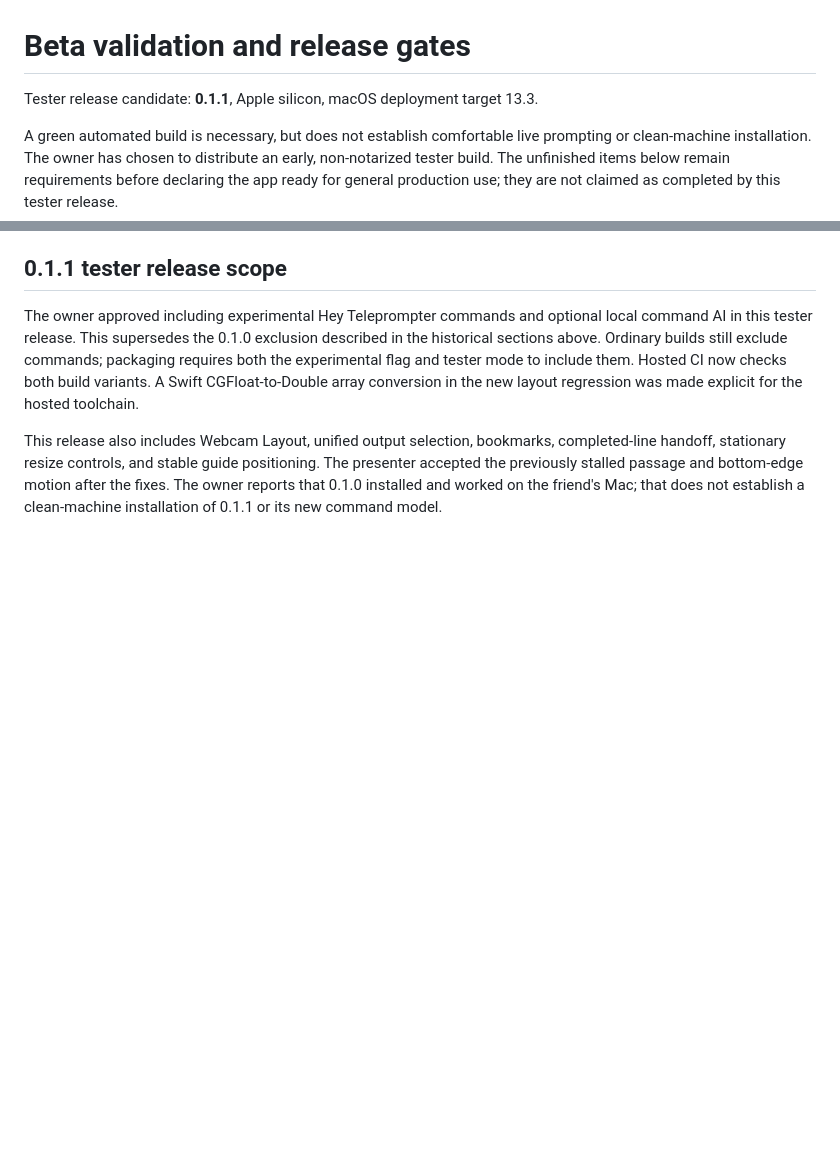
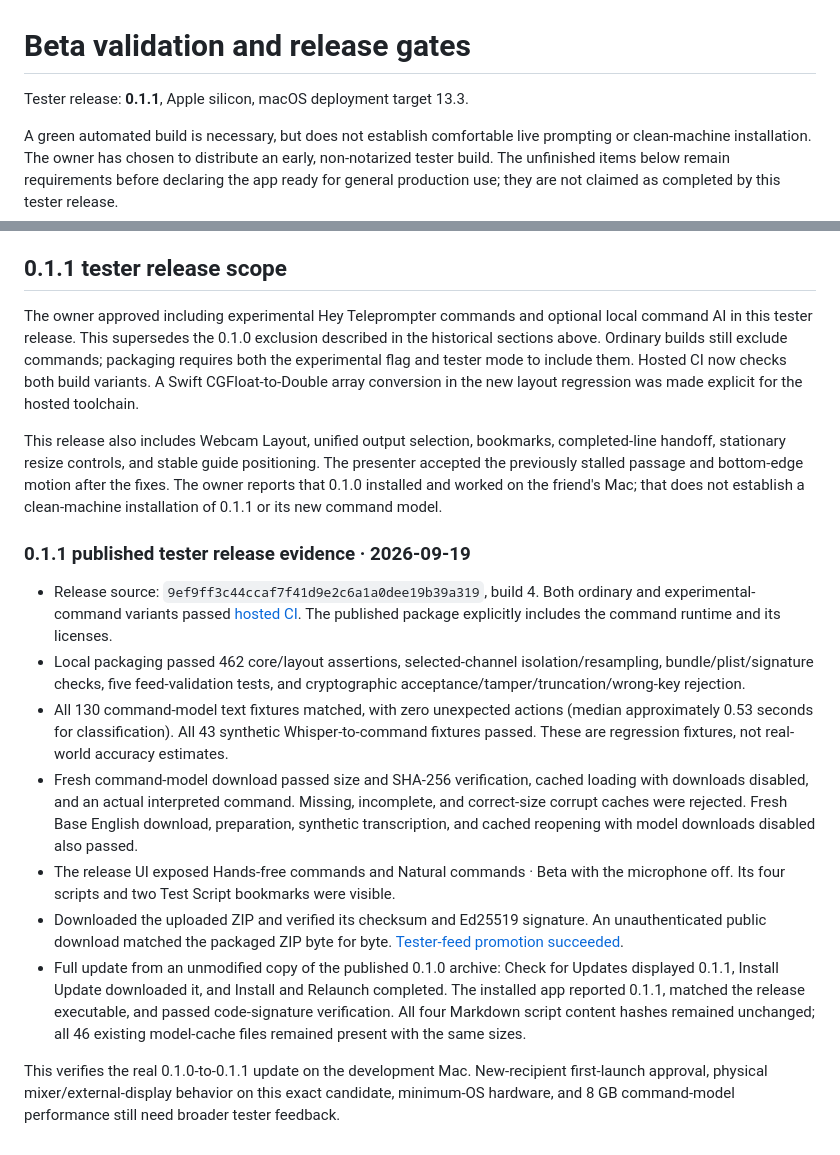
Before and after one commit to codebooker/StudioPrompter, a Markdown page: docs/TESTING.md, 2 parts joined by grey strips. Rendered like a GitHub page; blank space fills up the shorter version.

Commit message:
Record 0.1.1 release validation and successful in-app upgrade

```diff
--- a/docs/TESTING.md
+++ b/docs/TESTING.md
@@ -1,6 +1,6 @@
 # Beta validation and release gates
 
-Tester release candidate: **0.1.1**, Apple silicon, macOS deployment target 13.3.
+Tester release: **0.1.1**, Apple silicon, macOS deployment target 13.3.
 
 A green automated build is necessary, but does not establish comfortable live prompting or clean-machine installation. The owner has chosen to distribute an early, non-notarized tester build. The unfinished items below remain requirements before declaring the app ready for general production use; they are not claimed as completed by this tester release.
 
@@ -194,3 +194,16 @@ The Mirror & Flip sidebar section now appears only while `outputScreenID` identi
 The owner approved including experimental Hey Teleprompter commands and optional local command AI in this tester release. This supersedes the 0.1.0 exclusion described in the historical sections above. Ordinary builds still exclude commands; packaging requires both the experimental flag and tester mode to include them. Hosted CI now checks both build variants. A Swift CGFloat-to-Double array conversion in the new layout regression was made explicit for the hosted toolchain.
 
 This release also includes Webcam Layout, unified output selection, bookmarks, completed-line handoff, stationary resize controls, and stable guide positioning. The presenter accepted the previously stalled passage and bottom-edge motion after the fixes. The owner reports that 0.1.0 installed and worked on the friend's Mac; that does not establish a clean-machine installation of 0.1.1 or its new command model.
+
+
+### 0.1.1 published tester release evidence · 2026-09-19
+
+- Release source: `9ef9ff3c44ccaf7f41d9e2c6a1a0dee19b39a319`, build 4. Both ordinary and experimental-command variants passed [hosted CI](https://github.com/codebooker/StudioPrompter/actions/runs/35483931998). The published package explicitly includes the command runtime and its licenses.
+- Local packaging passed 462 core/layout assertions, selected-channel isolation/resampling, bundle/plist/signature checks, five feed-validation tests, and cryptographic acceptance/tamper/truncation/wrong-key rejection.
+- All 130 command-model text fixtures matched, with zero unexpected actions (median approximately 0.53 seconds for classification). All 43 synthetic Whisper-to-command fixtures passed. These are regression fixtures, not real-world accuracy estimates.
+- Fresh command-model download passed size and SHA-256 verification, cached loading with downloads disabled, and an actual interpreted command. Missing, incomplete, and correct-size corrupt caches were rejected. Fresh Base English download, preparation, synthetic transcription, and cached reopening with model downloads disabled also passed.
+- The release UI exposed Hands-free commands and Natural commands · Beta with the microphone off. Its four scripts and two Test Script bookmarks were visible.
+- Downloaded the uploaded ZIP and verified its checksum and Ed25519 signature. An unauthenticated public download matched the packaged ZIP byte for byte. [Tester-feed promotion succeeded](https://github.com/codebooker/StudioPrompter/actions/runs/35484090904).
+- Full update from an unmodified copy of the published 0.1.0 archive: Check for Updates displayed 0.1.1, Install Update downloaded it, and Install and Relaunch completed. The installed app reported 0.1.1, matched the release executable, and passed code-signature verification. All four Markdown script content hashes remained unchanged; all 46 existing model-cache files remained present with the same sizes.
+
+This verifies the real 0.1.0-to-0.1.1 update on the development Mac. New-recipient first-launch approval, physical mixer/external-display behavior on this exact candidate, minimum-OS hardware, and 8 GB command-model performance still need broader tester feedback.
```
